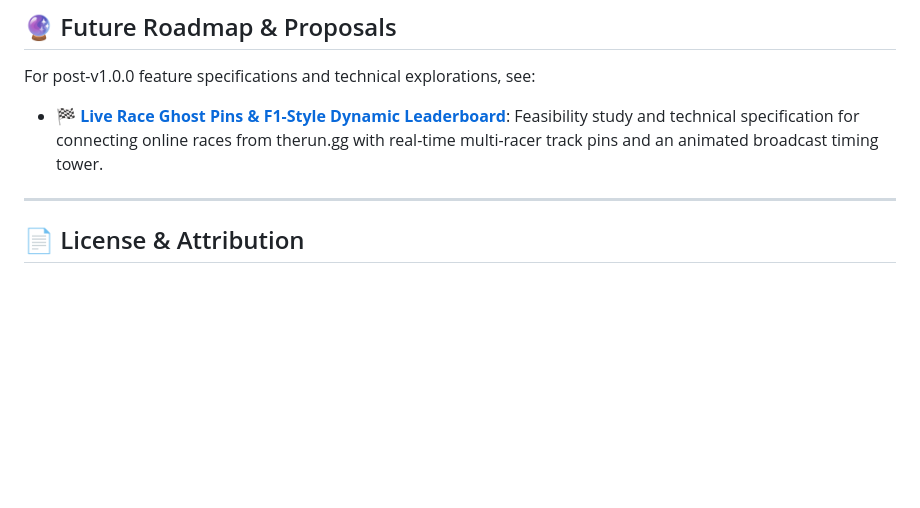
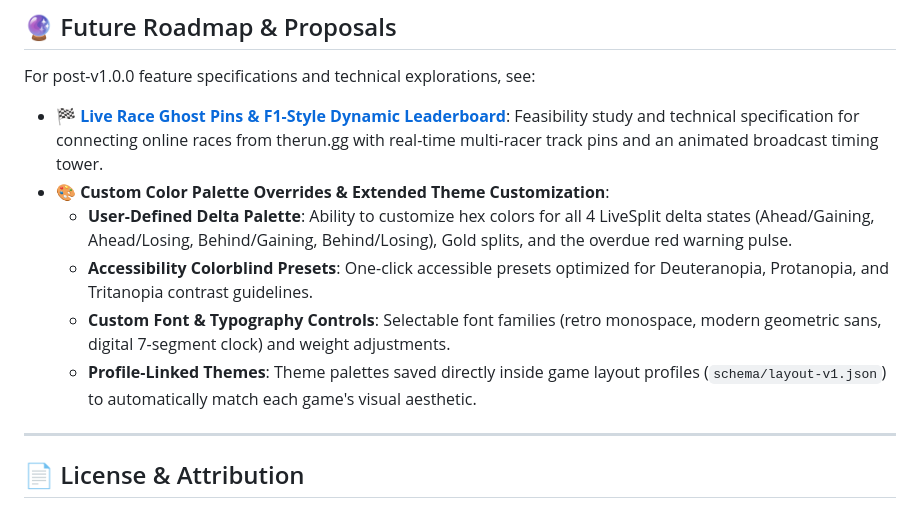
Before and after one commit to lukeroddis/Livesplit-Progress-Bar, a Markdown page: README.md, the part around the change. Rendered like a GitHub page; blank space fills up the shorter version.

Commit message:
Add custom color palettes and theme customization to roadmap
- Detail user-definable hex color tokens for delta states and gold splits
- Add colorblind accessibility presets (Deuteranopia, Protanopia, Tritanopia)
- Add typography and custom font face controls
- Note profile-linked theme integration in layout profiles schema

🤖 Generated with Antigravity (Google DeepMind) / Reviewed, tested, and approved by Luke.

```diff
--- a/README.md
+++ b/README.md
@@ -137,6 +137,11 @@ For WebSocket architecture details, LiveSplit protocol constraints, algorithm sp
 For post-v1.0.0 feature specifications and technical explorations, see:
 
 * 🏁 **[Live Race Ghost Pins & F1-Style Dynamic Leaderboard](docs/proposals/live-race-ghosts-and-leaderboard.md)**: Feasibility study and technical specification for connecting online races from therun.gg with real-time multi-racer track pins and an animated broadcast timing tower.
+* 🎨 **Custom Color Palette Overrides & Extended Theme Customization**:
+  * **User-Defined Delta Palette**: Ability to customize hex colors for all 4 LiveSplit delta states (Ahead/Gaining, Ahead/Losing, Behind/Gaining, Behind/Losing), Gold splits, and the overdue red warning pulse.
+  * **Accessibility Colorblind Presets**: One-click accessible presets optimized for Deuteranopia, Protanopia, and Tritanopia contrast guidelines.
+  * **Custom Font & Typography Controls**: Selectable font families (retro monospace, modern geometric sans, digital 7-segment clock) and weight adjustments.
+  * **Profile-Linked Themes**: Theme palettes saved directly inside game layout profiles (`schema/layout-v1.json`) to automatically match each game's visual aesthetic.
 
 ---
 
```
